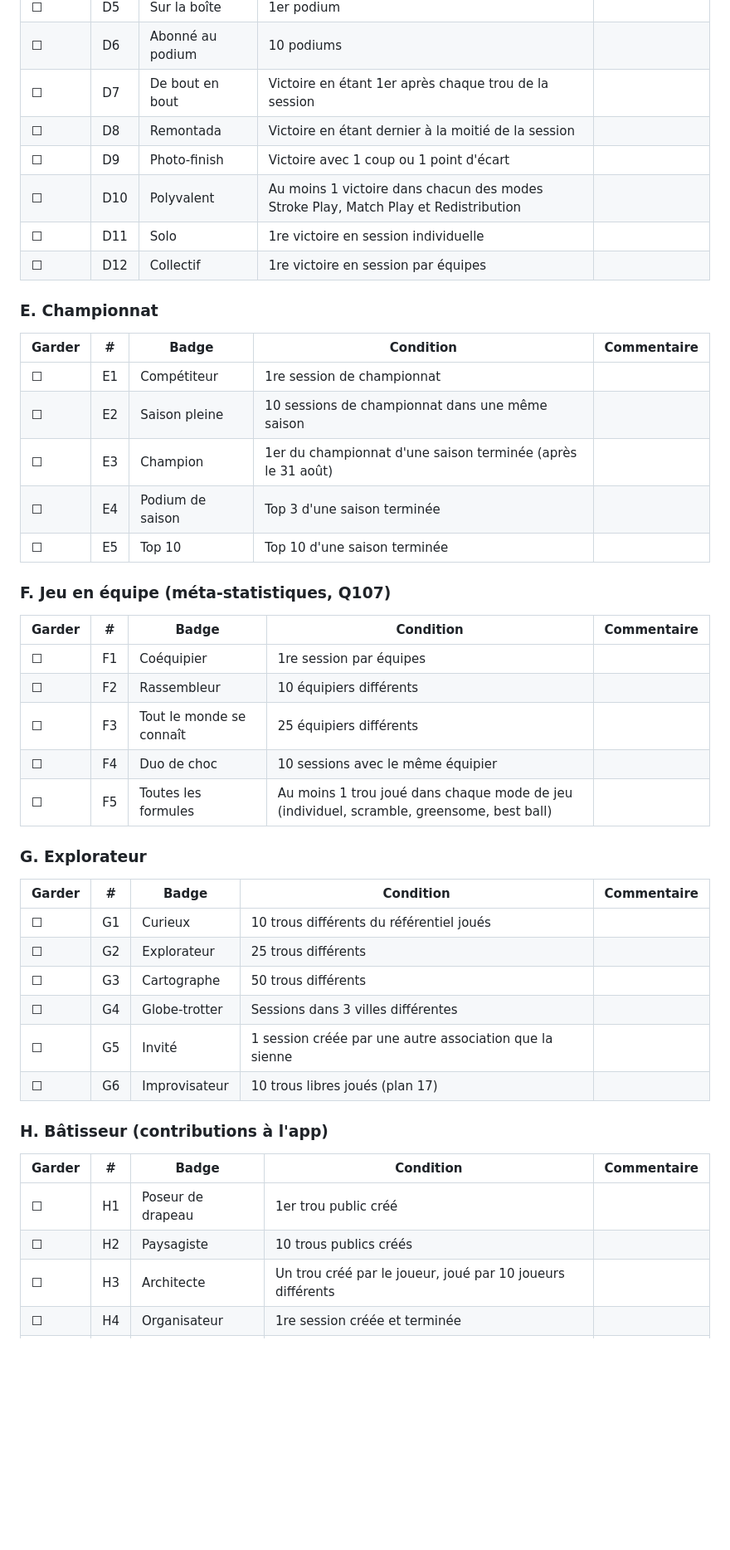
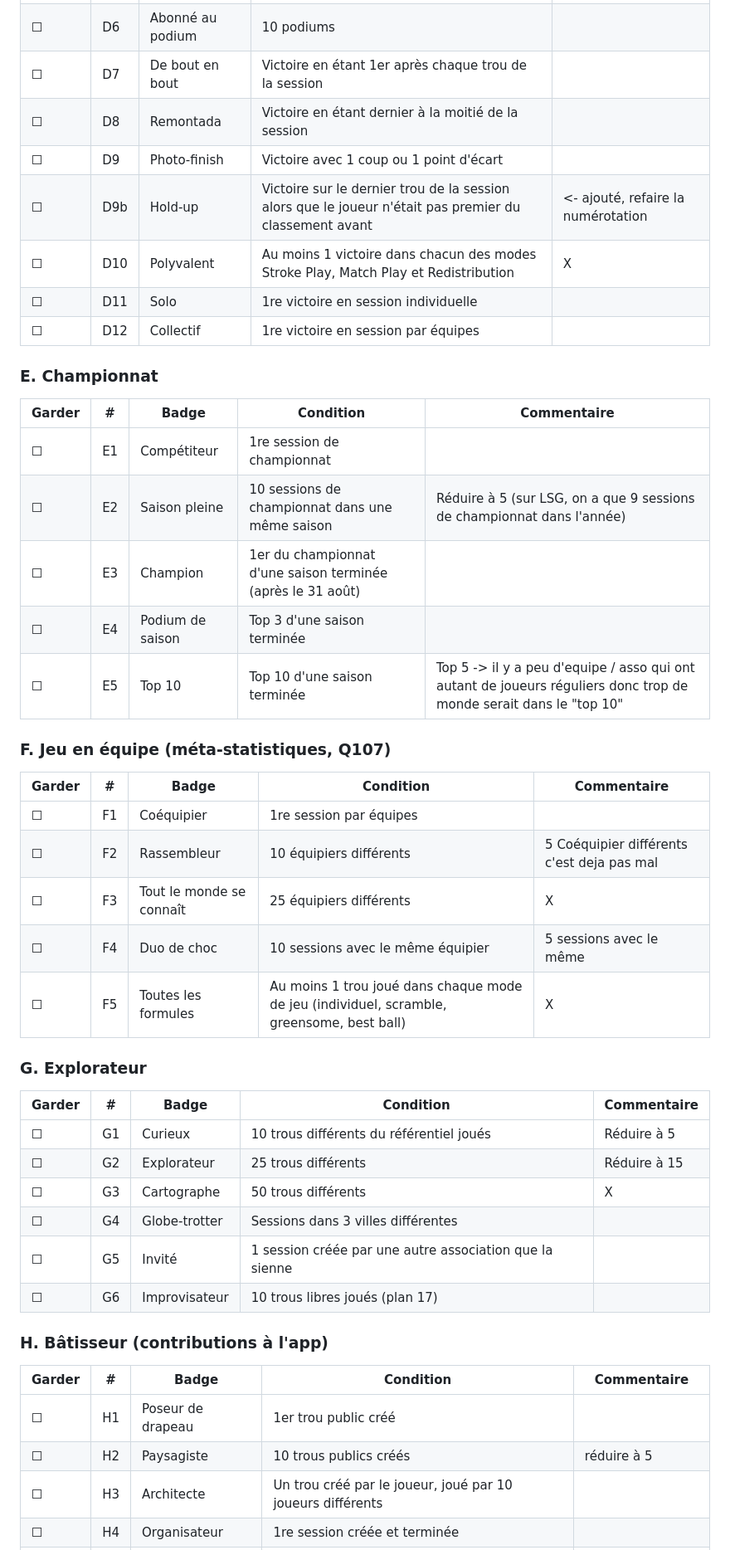
Before and after one commit to CenturySpine/nuni, a Markdown page: docs/plans/21_badges.md, the part around one of its changes. Shown at 83% size. Drawn GitHub-style; blank space fills up the shorter version.

Commit message:
Badges -> commentaires et décision PO

```diff
--- a/docs/plans/21_badges.md
+++ b/docs/plans/21_badges.md
@@ -89,7 +89,8 @@ Règles communes, conséquences de décisions déjà prises :
 | ☐ | D7 | De bout en bout | Victoire en étant 1er après chaque trou de la session |  |
 | ☐ | D8 | Remontada | Victoire en étant dernier à la moitié de la session |  |
 | ☐ | D9 | Photo-finish | Victoire avec 1 coup ou 1 point d'écart |  |
-| ☐ | D10 | Polyvalent | Au moins 1 victoire dans chacun des modes Stroke Play, Match Play et Redistribution |  |
+| ☐ | D9b| Hold-up | Victoire sur le dernier trou de la session alors que le joueur n'était pas premier du classement avant | <- ajouté, refaire la numérotation |
+| ☐ | D10 | Polyvalent | Au moins 1 victoire dans chacun des modes Stroke Play, Match Play et Redistribution | X |
 | ☐ | D11 | Solo | 1re victoire en session individuelle |  |
 | ☐ | D12 | Collectif | 1re victoire en session par équipes |  |
 
@@ -98,28 +99,28 @@ Règles communes, conséquences de décisions déjà prises :
 | Garder | # | Badge | Condition | Commentaire |
 |---|---|---|---|---|
 | ☐ | E1 | Compétiteur | 1re session de championnat |  |
-| ☐ | E2 | Saison pleine | 10 sessions de championnat dans une même saison |  |
+| ☐ | E2 | Saison pleine | 10 sessions de championnat dans une même saison | Réduire à 5 (sur LSG, on a que 9 sessions de championnat dans l'année) |
 | ☐ | E3 | Champion | 1er du championnat d'une saison terminée (après le 31 août) |  |
 | ☐ | E4 | Podium de saison | Top 3 d'une saison terminée |  |
-| ☐ | E5 | Top 10 | Top 10 d'une saison terminée |  |
+| ☐ | E5 | Top 10 | Top 10 d'une saison terminée | Top 5 -> il y a peu d'equipe / asso qui ont autant de joueurs réguliers donc trop de monde serait dans le "top 10" |
 
 ### F. Jeu en équipe (méta-statistiques, Q107)
 
 | Garder | # | Badge | Condition | Commentaire |
 |---|---|---|---|---|
 | ☐ | F1 | Coéquipier | 1re session par équipes |  |
-| ☐ | F2 | Rassembleur | 10 équipiers différents |  |
-| ☐ | F3 | Tout le monde se connaît | 25 équipiers différents |  |
-| ☐ | F4 | Duo de choc | 10 sessions avec le même équipier |  |
-| ☐ | F5 | Toutes les formules | Au moins 1 trou joué dans chaque mode de jeu (individuel, scramble, greensome, best ball) |  |
+| ☐ | F2 | Rassembleur | 10 équipiers différents | 5 Coéquipier différents c'est deja pas mal |
+| ☐ | F3 | Tout le monde se connaît | 25 équipiers différents | X |
+| ☐ | F4 | Duo de choc | 10 sessions avec le même équipier | 5 sessions avec le même  |
+| ☐ | F5 | Toutes les formules | Au moins 1 trou joué dans chaque mode de jeu (individuel, scramble, greensome, best ball) | X |
 
 ### G. Explorateur
 
 | Garder | # | Badge | Condition | Commentaire |
 |---|---|---|---|---|
-| ☐ | G1 | Curieux | 10 trous différents du référentiel joués |  |
-| ☐ | G2 | Explorateur | 25 trous différents |  |
-| ☐ | G3 | Cartographe | 50 trous différents |  |
+| ☐ | G1 | Curieux | 10 trous différents du référentiel joués |  Réduire à 5 |
+| ☐ | G2 | Explorateur | 25 trous différents | Réduire à 15 |
+| ☐ | G3 | Cartographe | 50 trous différents | X |
 | ☐ | G4 | Globe-trotter | Sessions dans 3 villes différentes |  |
 | ☐ | G5 | Invité | 1 session créée par une autre association que la sienne |  |
 | ☐ | G6 | Improvisateur | 10 trous libres joués (plan 17) |  |
@@ -129,7 +130,7 @@ Règles communes, conséquences de décisions déjà prises :
 | Garder | # | Badge | Condition | Commentaire |
 |---|---|---|---|---|
 | ☐ | H1 | Poseur de drapeau | 1er trou public créé |  |
-| ☐ | H2 | Paysagiste | 10 trous publics créés |  |
+| ☐ | H2 | Paysagiste | 10 trous publics créés | réduire à 5 |
 | ☐ | H3 | Architecte | Un trou créé par le joueur, joué par 10 joueurs différents |  |
 | ☐ | H4 | Organisateur | 1re session créée et terminée |  |
 | ☐ | H5 | Chef de partie | 10 sessions créées et terminées |  |
```
Also changed, not shown: other parts of docs/plans/21_badges.md (+5 -5 lines).
